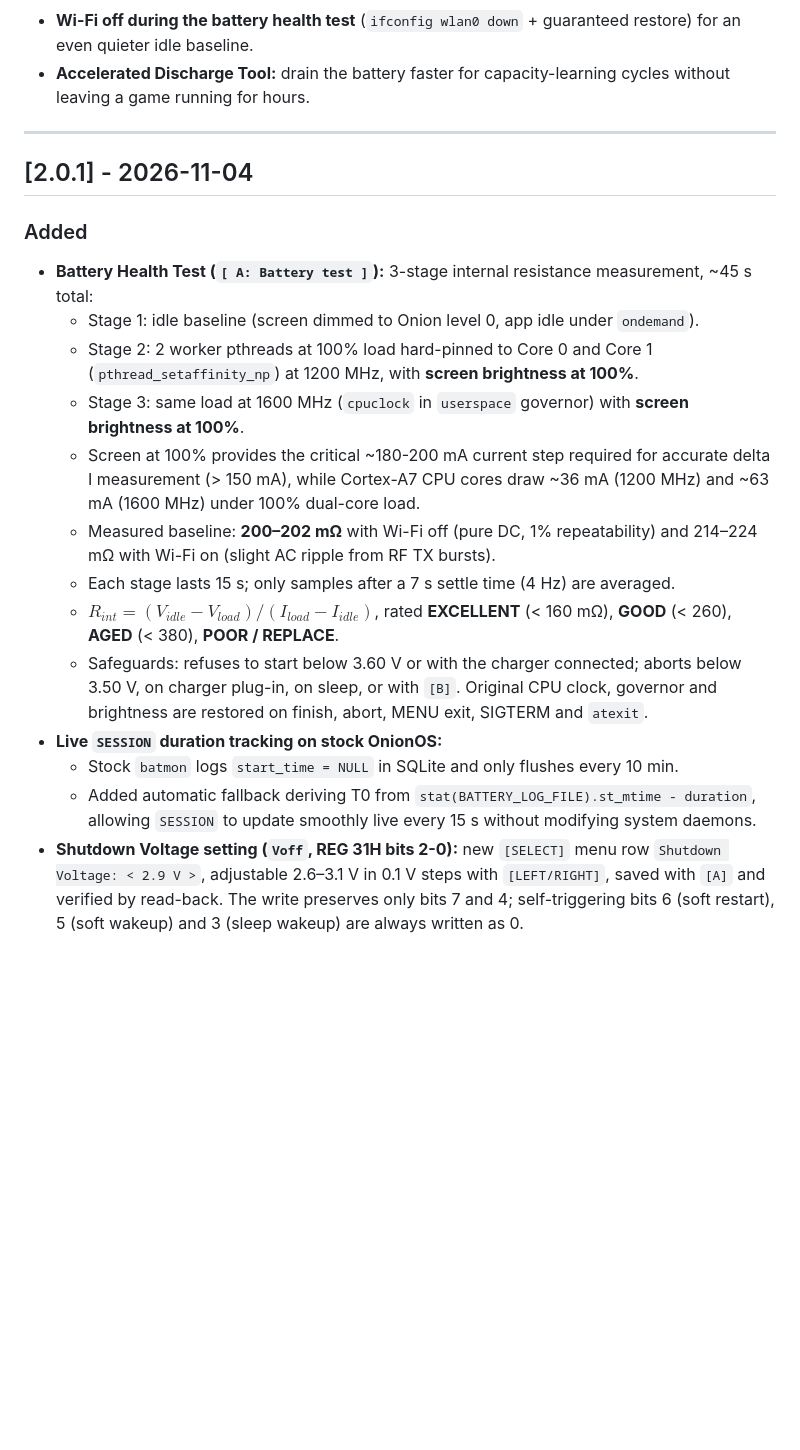
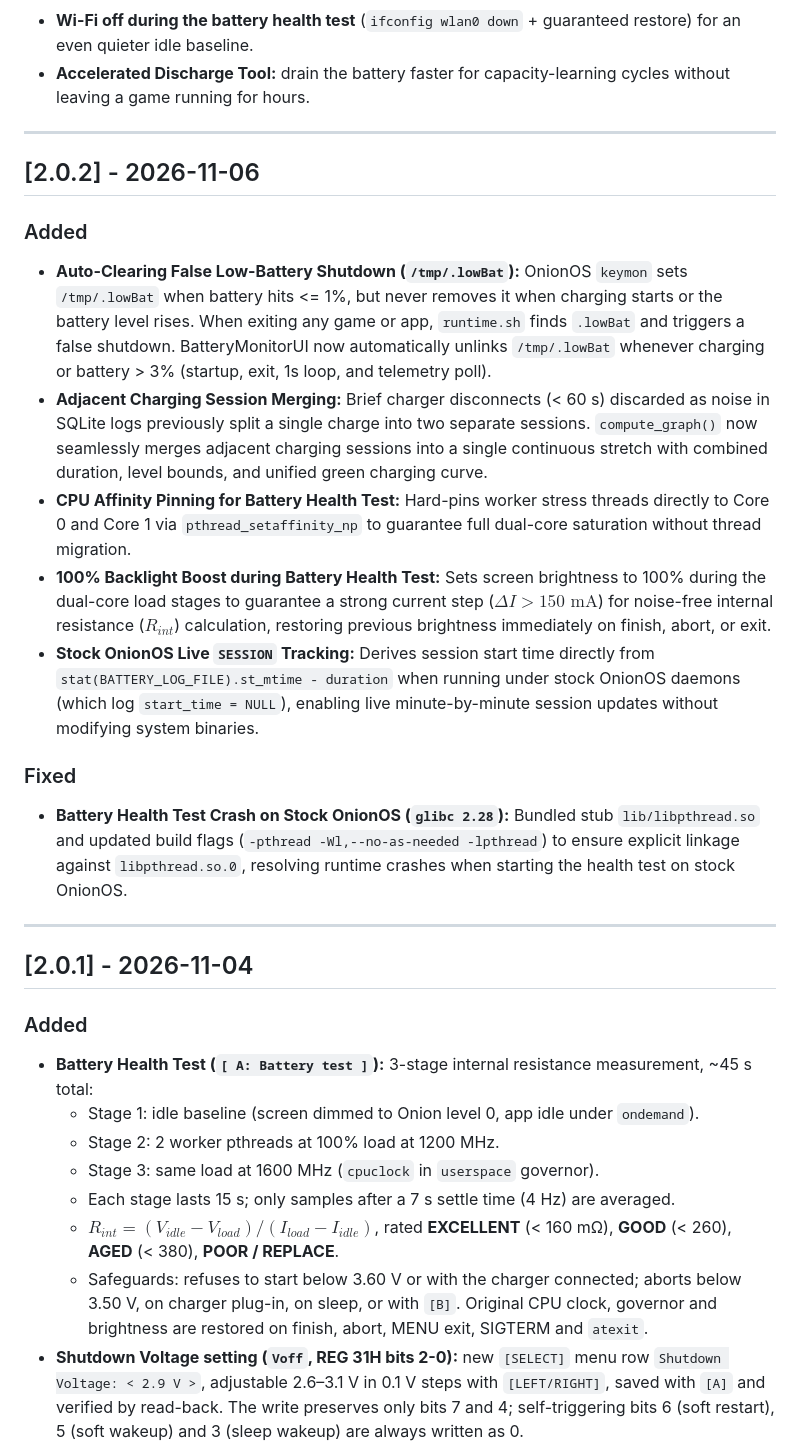
Before and after one commit to ksielick/batterymonitor-miyoo, a Markdown page: CHANGELOG.md, the part around the change. GitHub-like rendering; blank space fills up the shorter version.

```diff
--- a/CHANGELOG.md
+++ b/CHANGELOG.md
@@ -15,21 +15,36 @@ and this project adheres to [Semantic Versioning](https://semver.org/spec/v2.0.0
 
 ---
 
+## [2.0.2] - 2026-11-06
+
+### Added
+- **Auto-Clearing False Low-Battery Shutdown (`/tmp/.lowBat`):**
+  OnionOS `keymon` sets `/tmp/.lowBat` when battery hits <= 1%, but never removes it when charging starts or the battery level rises. When exiting any game or app, `runtime.sh` finds `.lowBat` and triggers a false shutdown. BatteryMonitorUI now automatically unlinks `/tmp/.lowBat` whenever charging or battery > 3% (startup, exit, 1s loop, and telemetry poll).
+- **Adjacent Charging Session Merging:**
+  Brief charger disconnects (< 60 s) discarded as noise in SQLite logs previously split a single charge into two separate sessions. `compute_graph()` now seamlessly merges adjacent charging sessions into a single continuous stretch with combined duration, level bounds, and unified green charging curve.
+- **CPU Affinity Pinning for Battery Health Test:**
+  Hard-pins worker stress threads directly to Core 0 and Core 1 via `pthread_setaffinity_np` to guarantee full dual-core saturation without thread migration.
+- **100% Backlight Boost during Battery Health Test:**
+  Sets screen brightness to 100% during the dual-core load stages to guarantee a strong current step ($\Delta I > 150\text{ mA}$) for noise-free internal resistance ($R_{int}$) calculation, restoring previous brightness immediately on finish, abort, or exit.
+- **Stock OnionOS Live `SESSION` Tracking:**
+  Derives session start time directly from `stat(BATTERY_LOG_FILE).st_mtime - duration` when running under stock OnionOS daemons (which log `start_time = NULL`), enabling live minute-by-minute session updates without modifying system binaries.
+
+### Fixed
+- **Battery Health Test Crash on Stock OnionOS (`glibc 2.28`):**
+  Bundled stub `lib/libpthread.so` and updated build flags (`-pthread -Wl,--no-as-needed -lpthread`) to ensure explicit linkage against `libpthread.so.0`, resolving runtime crashes when starting the health test on stock OnionOS.
+
+---
+
 ## [2.0.1] - 2026-11-04
 
 ### Added
 - **Battery Health Test (`[ A: Battery test ]`):** 3-stage internal resistance measurement, ~45 s total:
   - Stage 1: idle baseline (screen dimmed to Onion level 0, app idle under `ondemand`).
-  - Stage 2: 2 worker pthreads at 100% load hard-pinned to Core 0 and Core 1 (`pthread_setaffinity_np`) at 1200 MHz, with **screen brightness at 100%**.
-  - Stage 3: same load at 1600 MHz (`cpuclock` in `userspace` governor) with **screen brightness at 100%**.
-  - Screen at 100% provides the critical ~180-200 mA current step required for accurate delta I measurement (> 150 mA), while Cortex-A7 CPU cores draw ~36 mA (1200 MHz) and ~63 mA (1600 MHz) under 100% dual-core load.
-  - Measured baseline: **200–202 mΩ** with Wi-Fi off (pure DC, 1% repeatability) and 214–224 mΩ with Wi-Fi on (slight AC ripple from RF TX bursts).
+  - Stage 2: 2 worker pthreads at 100% load at 1200 MHz.
+  - Stage 3: same load at 1600 MHz (`cpuclock` in `userspace` governor).
   - Each stage lasts 15 s; only samples after a 7 s settle time (4 Hz) are averaged.
   - $R_{int} = (V_{idle} - V_{load}) / (I_{load} - I_{idle})$, rated **EXCELLENT** (< 160 mΩ), **GOOD** (< 260), **AGED** (< 380), **POOR / REPLACE**.
   - Safeguards: refuses to start below 3.60 V or with the charger connected; aborts below 3.50 V, on charger plug-in, on sleep, or with `[B]`. Original CPU clock, governor and brightness are restored on finish, abort, MENU exit, SIGTERM and `atexit`.
-- **Live `SESSION` duration tracking on stock OnionOS:**
-  - Stock `batmon` logs `start_time = NULL` in SQLite and only flushes every 10 min.
-  - Added automatic fallback deriving T0 from `stat(BATTERY_LOG_FILE).st_mtime - duration`, allowing `SESSION` to update smoothly live every 15 s without modifying system daemons.
 - **Shutdown Voltage setting (`Voff`, REG 31H bits 2-0):** new `[SELECT]` menu row `Shutdown Voltage: < 2.9 V >`, adjustable 2.6–3.1 V in 0.1 V steps with `[LEFT/RIGHT]`, saved with `[A]` and verified by read-back. The write preserves only bits 7 and 4; self-triggering bits 6 (soft restart), 5 (soft wakeup) and 3 (sleep wakeup) are always written as 0.
 
 ### Fixed
```
Also changed, not shown: README.md (+5 -2 lines), docs/screenshot_battery_life.png (added), 3 other files.
